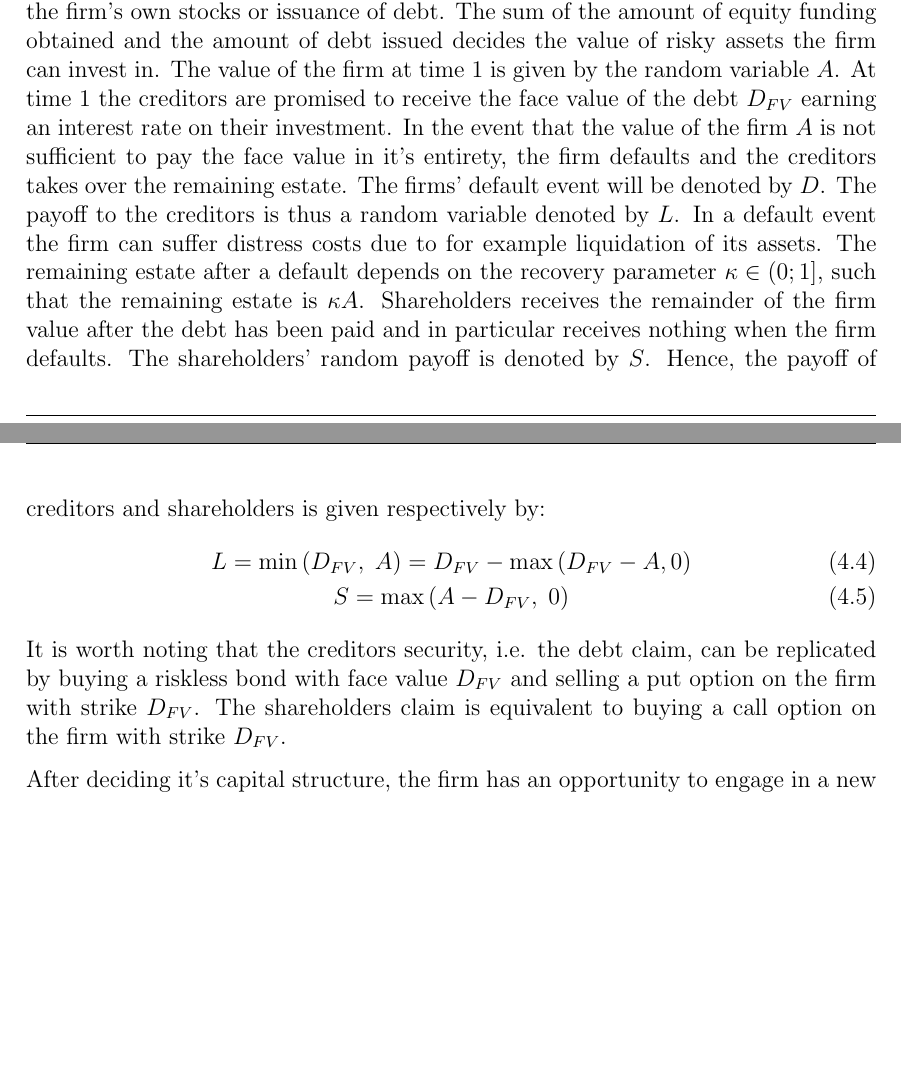
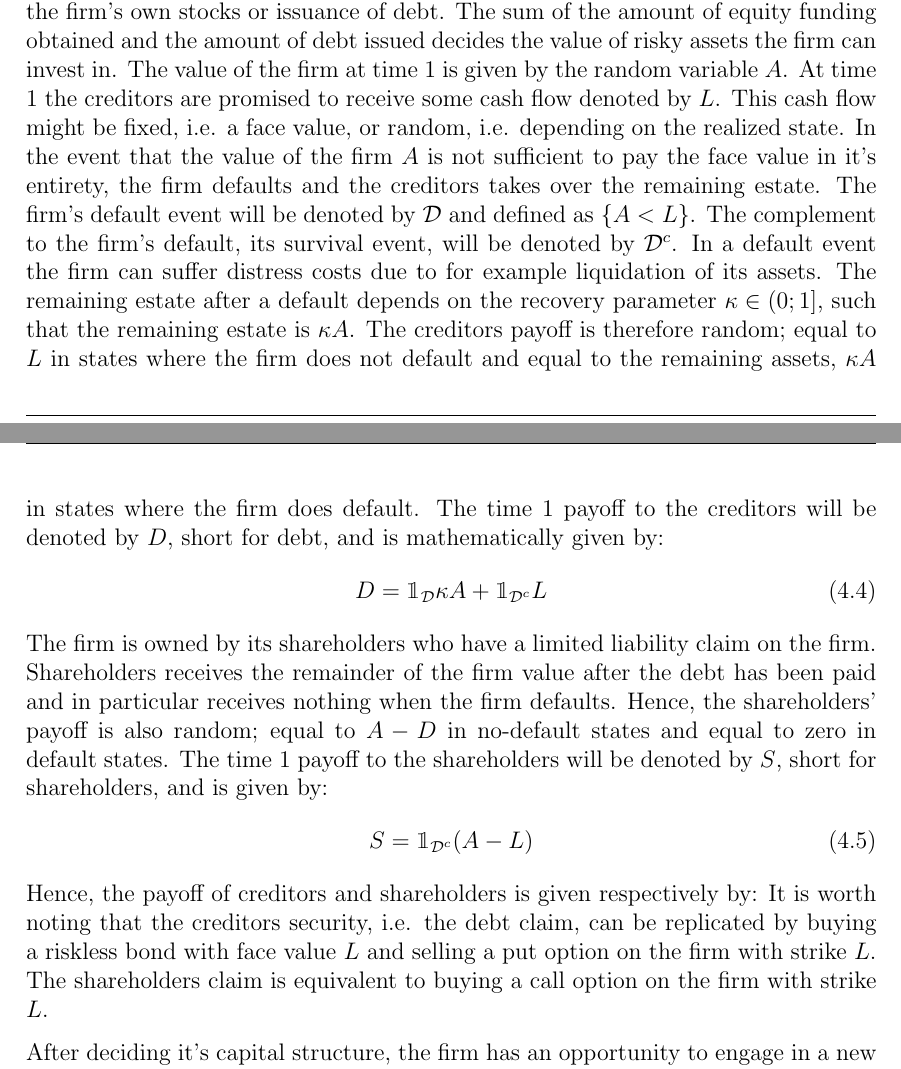
Before and after one commit to sebastianbaltser/master-thesis, a LaTeX thesis (thesis/main.tex, which reads thesis/content/body-matter/single-period-model/single-period-model.tex): two parts of pages 28 and 29 of 62, joined at a grey line, cut so that both start at the same text, the shorter picture padded with empty space. Compiled offline with pdfLaTeX.

Commit message:
Fix notation for default event

```diff
--- a/thesis/content/body-matter/single-period-model/single-period-model.tex
+++ b/thesis/content/body-matter/single-period-model/single-period-model.tex
@@ -46,29 +46,42 @@
         Assume that the firm has no cash, such that financing can only be obtained at two different sources, namely equity funding through distribution of the firm's own stocks or issuance of debt.
         The sum of the amount of equity funding obtained and the amount of debt issued decides the value of risky assets the firm can invest in.
         The value of the firm at time $1$ is given by the random variable $A$.
-        At time 1 the creditors are promised to receive the face value of the debt $D_{FV}$ earning an interest rate on their investment.
+        At time 1 the creditors are promised to receive some cash flow denoted by $L$.
+        This cash flow might be fixed, i.e. a face value,
+        or random, i.e. depending on the realized state.
         In the event that the value of the firm $A$ is not sufficient to pay the face value in it's entirety, the firm defaults and the creditors takes over the remaining estate.
-        The firms' default event will be denoted by $D$.
-        The payoff to the creditors is thus a random variable denoted by $L$.
+        The firm's default event will be denoted by $\mathcal{D}$ and defined as $\{A < L\}$.
+        The complement to the firm's default, its survival event,
+        will be denoted by $\mathcal{D}^{c}$.
         In a default event the firm can suffer distress costs due to for example liquidation of its assets.
         The remaining estate after a default depends on the recovery parameter $\kappa \in (0;1]$, such that the remaining estate is $\kappa A$.
+        The creditors payoff is therefore random;
+        equal to $L$ in states where the firm does not default
+        and equal to the remaining assets, $\kappa A$ in states where the firm does default.
+        The time 1 payoff to the creditors will be denoted by $D$, short for debt,
+        and is mathematically given by:
+            \begin{equation}
+                D
+                =
+                \mathbbm{1}_{\mathcal{D}} \kappa A
+                +
+                \mathbbm{1}_{\mathcal{D}^{c}} L
+            \end{equation}
+        The firm is owned by its shareholders who have a limited liability claim on the firm.
         Shareholders receives the remainder of the firm value after the debt has been paid and in particular receives nothing when the firm defaults.
-        The shareholders' random payoff is denoted by $S$.
+        Hence, the shareholders' payoff is also random;
+        equal to $A - D$ in no-default states and equal to zero in default states.
+        The time 1 payoff to the shareholders will be denoted by $S$, short for shareholders,
+        and is given by:
+            \begin{equation}
+                S
+                =
+                \mathbbm{1}_{\mathcal{D}^{c}}
+                (A - L)
+            \end{equation}
         Hence, the payoff of creditors and shareholders is given respectively by:
-            \begin{gather}
-                L = \min\left(
-                        D_{FV},\; A
-                    \right)
-                    = D_{FV} - \max\left(
-                        D_{FV} - A, 0
-                    \right) \label{eqn:legacy-creditor-payoff}\\
-                S
-                    = \max\left(
-                        A - D_{FV},\; 0
-                    \right)
-            \end{gather}
-        It is worth noting that the creditors security, i.e. the debt claim, can be replicated by buying a riskless bond with face value $D_{FV}$ and selling a put option on the firm with strike $D_{FV}$.
-        The shareholders claim is equivalent to buying a call option on the firm with strike $D_{FV}$.
+        It is worth noting that the creditors security, i.e. the debt claim, can be replicated by buying a riskless bond with face value $L$ and selling a put option on the firm with strike $L$.
+        The shareholders claim is equivalent to buying a call option on the firm with strike $L$.
 
         After deciding it's capital structure, the firm has an opportunity to engage in a new project, e.g. buying or selling a security.
         The project has a, possibly random, payoff denoted by $Y$, a value denoted by $Y_{0}$, and a price denoted by $\pi(Y)$.
```
